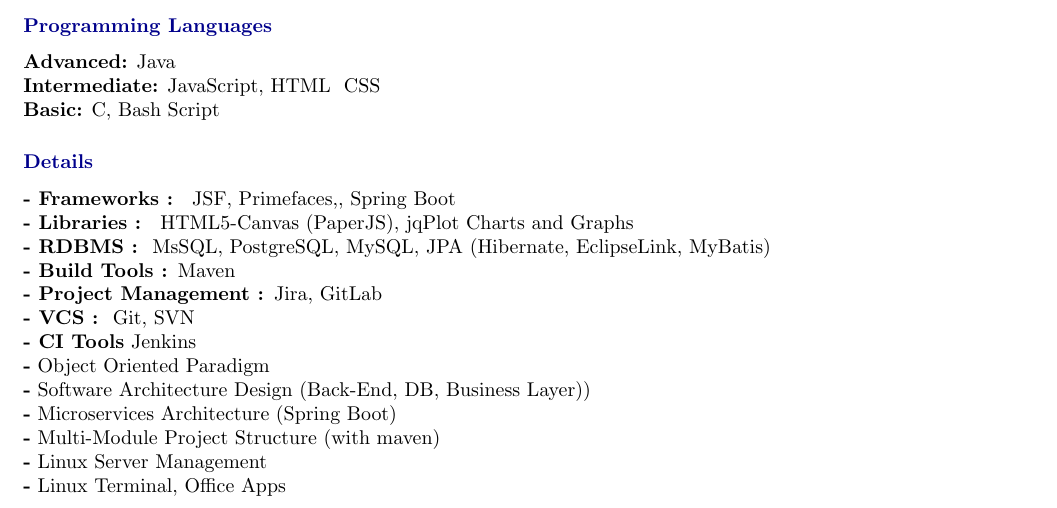
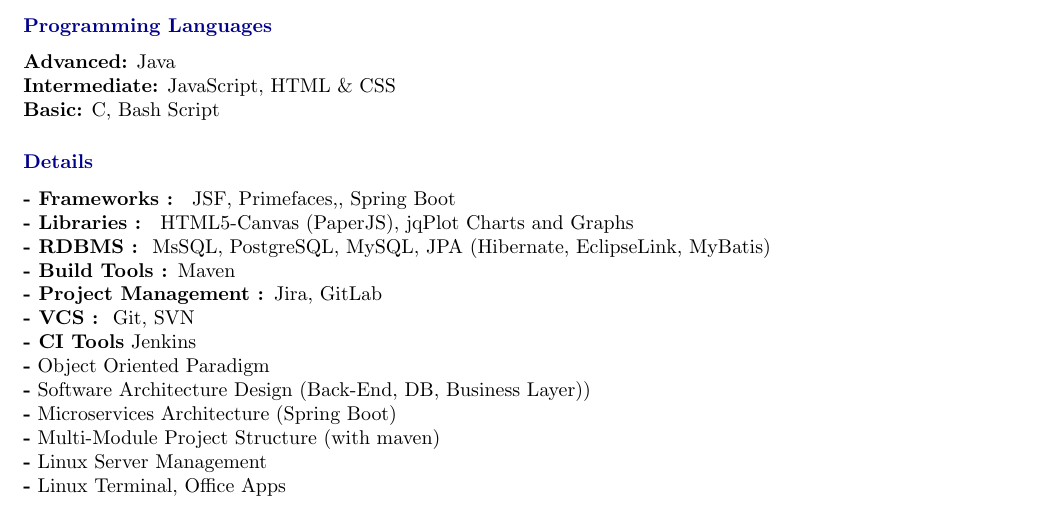
Before and after one commit to burak-erkan/curriculum-vitae, a LaTeX document (index.tex, which reads src/sections/skills.tex): part of page 1 of 4, cut so that both start at the same text. Compiled offline with pdfLaTeX.

Commit message:
before merge

```diff
--- a/src/sections/skills.tex
+++ b/src/sections/skills.tex
@@ -2,7 +2,7 @@
 
     \CvSectionEntry{Programming Languages}{
         \textbf{Advanced:} Java \\
-        \textbf{Intermediate:} JavaScript, HTML & CSS \\
+        \textbf{Intermediate:} JavaScript, HTML \& CSS \\
         \textbf{Basic:} C#, Bash Script
         }
     \CvSectionEntry{Details}{
```
